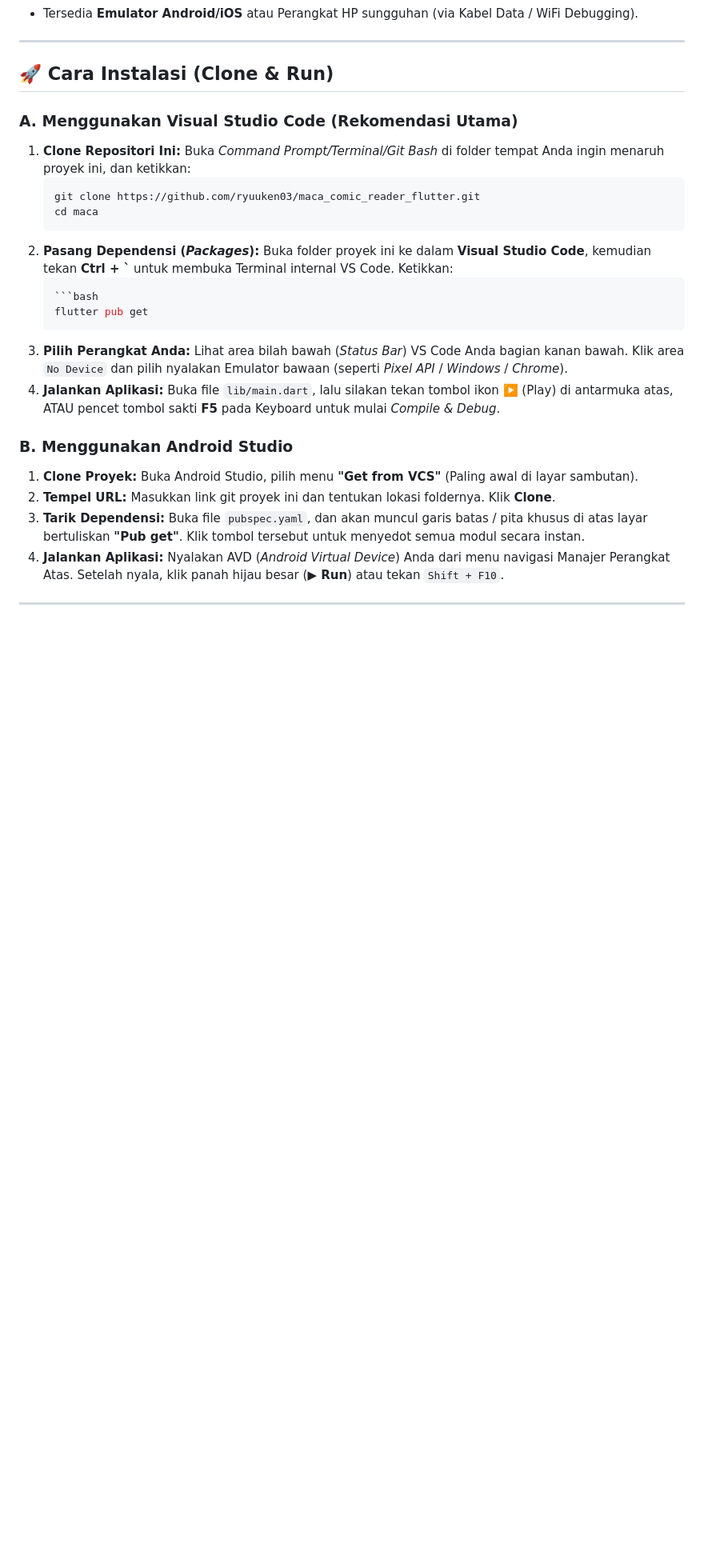
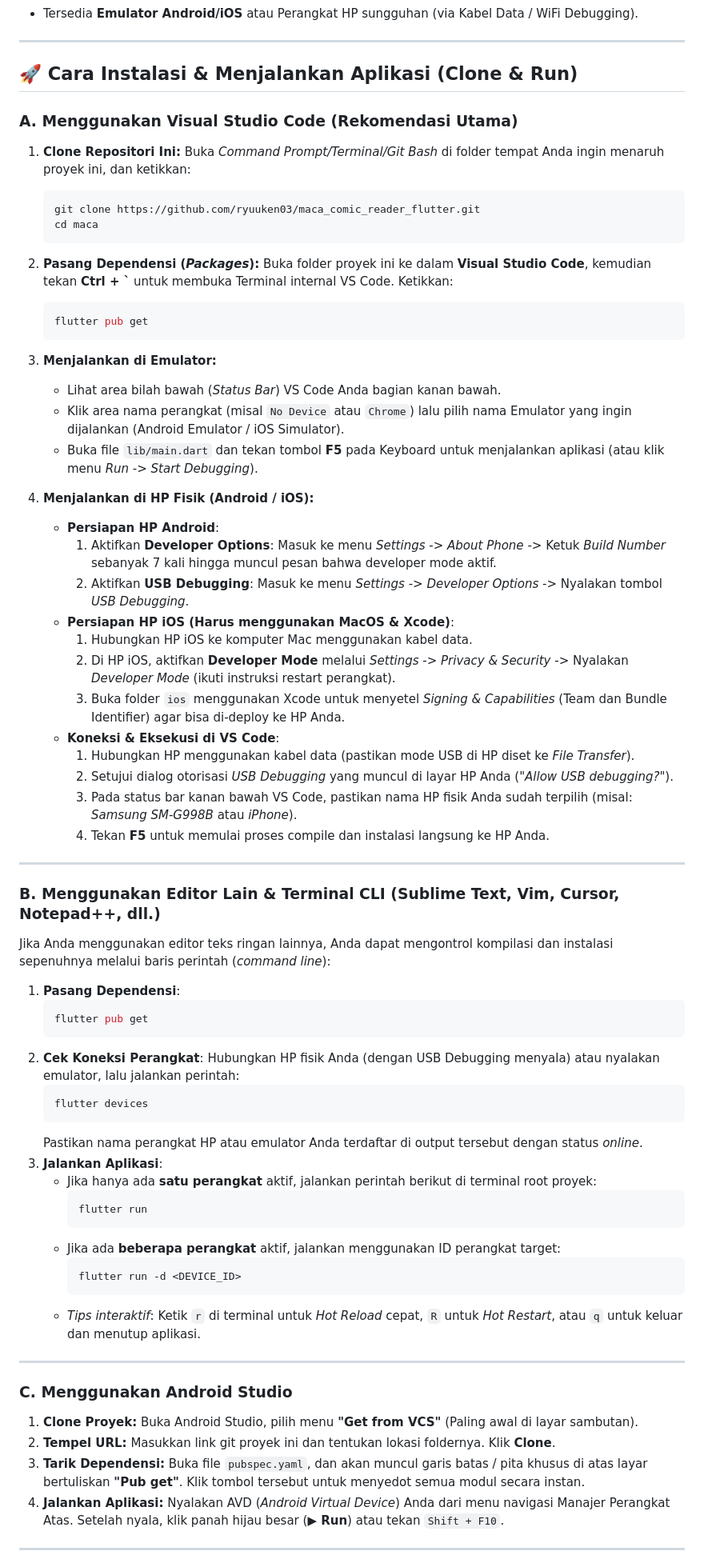
Before and after one commit to ryuuken03/maca_comic_reader_flutter, a Markdown page: README.md, the part around the change. Shown at 80% size. Drawn GitHub-style; blank space fills up the shorter version.

Commit message:
docs: update installation guide with expanded instructions for VS Code, physical devices, and CLI usage

````diff
--- a/README.md
+++ b/README.md
@@ -33,9 +33,10 @@ Pastikan Anda sudah menginstal sistem inti berikut di komputer/laptop:
 
 ---
 
-## 🚀 Cara Instalasi (Clone & Run)
+## 🚀 Cara Instalasi & Menjalankan Aplikasi (Clone & Run)
 
 ### A. Menggunakan Visual Studio Code (Rekomendasi Utama)
+
 1. **Clone Repositori Ini:**
    Buka *Command Prompt/Terminal/Git Bash* di folder tempat Anda ingin menaruh proyek ini, dan ketikkan:
    ```bash
@@ -45,15 +46,58 @@ Pastikan Anda sudah menginstal sistem inti berikut di komputer/laptop:
 2. **Pasang Dependensi (*Packages*):**
    Buka folder proyek ini ke dalam **Visual Studio Code**, kemudian tekan **Ctrl + `** untuk membuka Terminal internal VS Code. Ketikkan:
    ```bash
+   flutter pub get
+   ```
+
+3. **Menjalankan di Emulator:**
+   - Lihat area bilah bawah (*Status Bar*) VS Code Anda bagian kanan bawah.
+   - Klik area nama perangkat (misal `No Device` atau `Chrome`) lalu pilih nama Emulator yang ingin dijalankan (Android Emulator / iOS Simulator).
+   - Buka file `lib/main.dart` dan tekan tombol **F5** pada Keyboard untuk menjalankan aplikasi (atau klik menu *Run* -> *Start Debugging*).
+
+4. **Menjalankan di HP Fisik (Android / iOS):**
+   - **Persiapan HP Android**:
+     1. Aktifkan **Developer Options**: Masuk ke menu *Settings* -> *About Phone* -> Ketuk *Build Number* sebanyak 7 kali hingga muncul pesan bahwa developer mode aktif.
+     2. Aktifkan **USB Debugging**: Masuk ke menu *Settings* -> *Developer Options* -> Nyalakan tombol *USB Debugging*.
+   - **Persiapan HP iOS (Harus menggunakan MacOS & Xcode)**:
+     1. Hubungkan HP iOS ke komputer Mac menggunakan kabel data.
+     2. Di HP iOS, aktifkan **Developer Mode** melalui *Settings* -> *Privacy & Security* -> Nyalakan *Developer Mode* (ikuti instruksi restart perangkat).
+     3. Buka folder `ios` menggunakan Xcode untuk menyetel *Signing & Capabilities* (Team dan Bundle Identifier) agar bisa di-deploy ke HP Anda.
+   - **Koneksi & Eksekusi di VS Code**:
+     1. Hubungkan HP menggunakan kabel data (pastikan mode USB di HP diset ke *File Transfer*).
+     2. Setujui dialog otorisasi *USB Debugging* yang muncul di layar HP Anda (*"Allow USB debugging?"*).
+     3. Pada status bar kanan bawah VS Code, pastikan nama HP fisik Anda sudah terpilih (misal: *Samsung SM-G998B* atau *iPhone*).
+     4. Tekan **F5** untuk memulai proses compile dan instalasi langsung ke HP Anda.
+
+---
+
+### B. Menggunakan Editor Lain & Terminal CLI (Sublime Text, Vim, Cursor, Notepad++, dll.)
+
+Jika Anda menggunakan editor teks ringan lainnya, Anda dapat mengontrol kompilasi dan instalasi sepenuhnya melalui baris perintah (*command line*):
+
+1. **Pasang Dependensi**:
    ```bash
    flutter pub get
    ```
-3. **Pilih Perangkat Anda:**
-   Lihat area bilah bawah (*Status Bar*) VS Code Anda bagian kanan bawah. Klik area `No Device` dan pilih nyalakan Emulator bawaan (seperti *Pixel API* / *Windows* / *Chrome*).
-4. **Jalankan Aplikasi:**
-   Buka file `lib/main.dart`, lalu silakan tekan tombol ikon ▶️ (Play) di antarmuka atas, ATAU pencet tombol sakti **F5** pada Keyboard untuk mulai *Compile & Debug*.
+2. **Cek Koneksi Perangkat**:
+   Hubungkan HP fisik Anda (dengan USB Debugging menyala) atau nyalakan emulator, lalu jalankan perintah:
+   ```bash
+   flutter devices
+   ```
+   Pastikan nama perangkat HP atau emulator Anda terdaftar di output tersebut dengan status *online*.
+3. **Jalankan Aplikasi**:
+   - Jika hanya ada **satu perangkat** aktif, jalankan perintah berikut di terminal root proyek:
+     ```bash
+     flutter run
+     ```
+   - Jika ada **beberapa perangkat** aktif, jalankan menggunakan ID perangkat target:
+     ```bash
+     flutter run -d <DEVICE_ID>
+     ```
+   - *Tips interaktif*: Ketik `r` di terminal untuk *Hot Reload* cepat, `R` untuk *Hot Restart*, atau `q` untuk keluar dan menutup aplikasi.
 
-### B. Menggunakan Android Studio
+---
+
+### C. Menggunakan Android Studio
 1. **Clone Proyek:**
    Buka Android Studio, pilih menu **"Get from VCS"** (Paling awal di layar sambutan).
 2. **Tempel URL:**
````
